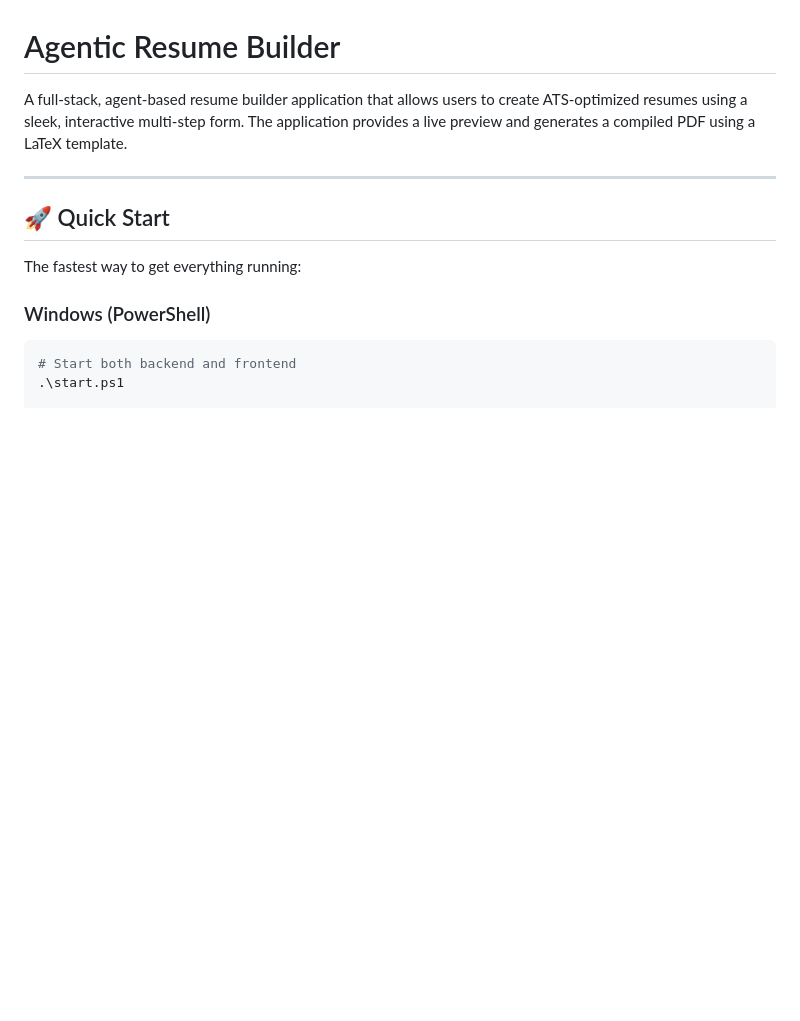
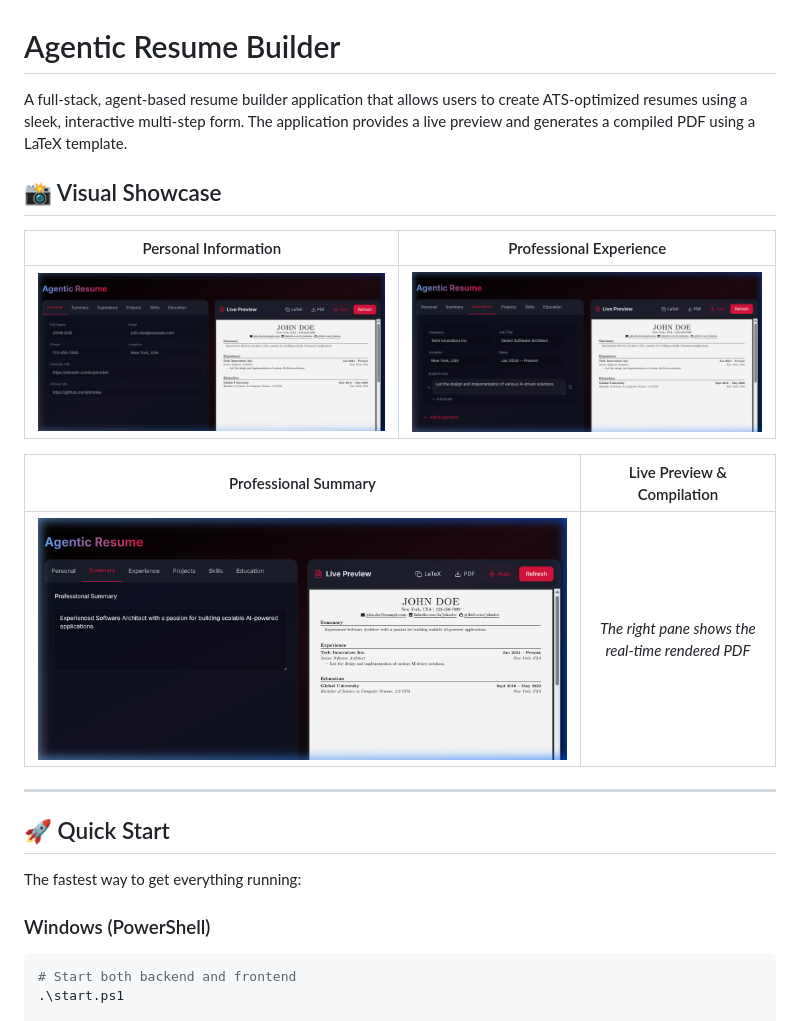
Before and after one commit to PritamChk/resumeBuilder, a Markdown page: README.md, the part around the change. Drawn GitHub-style; pictures changed too: docs/images/dashboard_experience.png (added), docs/images/dashboard_personal.png (added), docs/images/dashboard_summary.png (added); blank space fills up the shorter version.

Commit message:
docs: add screenshots with dummy data to README

```diff
--- a/README.md
+++ b/README.md
@@ -1,6 +1,16 @@
 # Agentic Resume Builder
 
 A full-stack, agent-based resume builder application that allows users to create ATS-optimized resumes using a sleek, interactive multi-step form. The application provides a live preview and generates a compiled PDF using a LaTeX template.
+
+## 📸 Visual Showcase
+
+| Personal Information | Professional Experience |
+| :---: | :---: |
+| ![Personal Info Interface](./docs/images/dashboard_personal.png) | ![Experience Interface](./docs/images/dashboard_experience.png) |
+
+| Professional Summary | Live Preview & Compilation |
+| :---: | :---: |
+| ![Summary Interface](./docs/images/dashboard_summary.png) | _The right pane shows the real-time rendered PDF_ |
 
 ---
 
```
